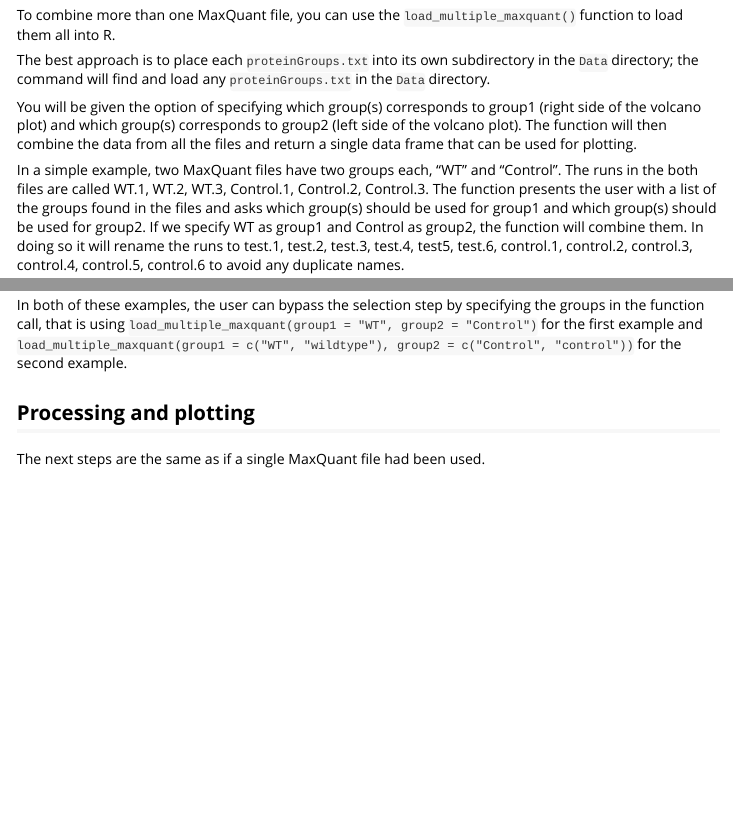
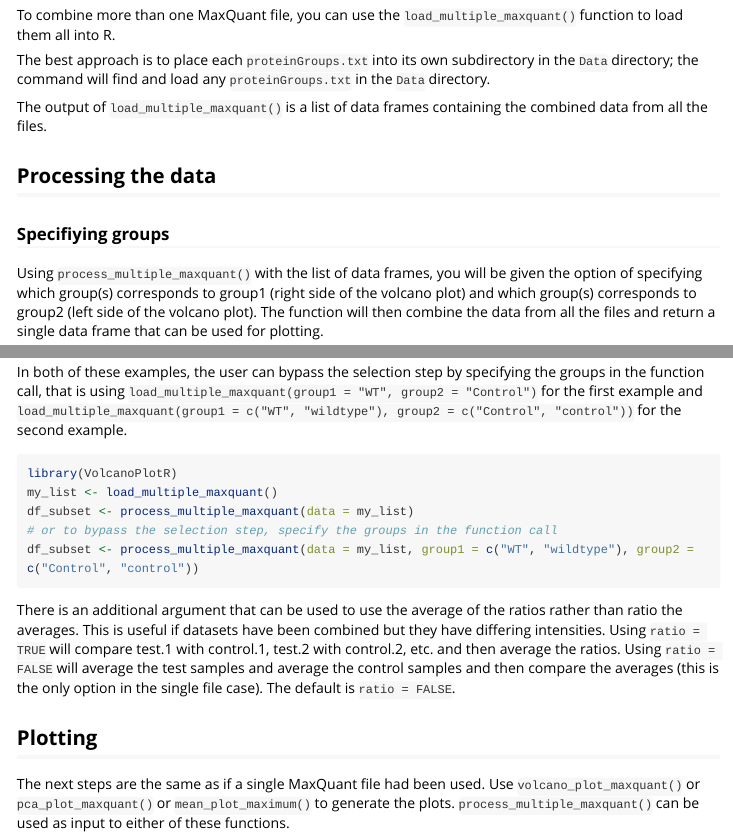
Before and after one commit to quantixed/VolcanoPlotR, an R Markdown document (vignettes/multiple.Rmd): the page in a window 1100 px wide, from 110 px down, and a second part further down, joined at a grey line. Rendered offline with R 4.5, knitr and Pandoc, with nearby package versions; long lines of code are wrapped.

Commit message:
Docs: multiple maxquant

````diff
--- a/vignettes/multiple.Rmd
+++ b/vignettes/multiple.Rmd
@@ -20,7 +20,13 @@ To combine more than one MaxQuant file, you can use the `load_multiple_maxquant(
 
 The best approach is to place each `proteinGroups.txt` into its own subdirectory in the `Data` directory; the command will find and load any `proteinGroups.txt` in the `Data` directory.
 
-You will be given the option of specifying which group(s) corresponds to group1 (right side of the volcano plot) and which group(s) corresponds to group2 (left side of the volcano plot). The function will then combine the data from all the files and return a single data frame that can be used for plotting.
+The output of `load_multiple_maxquant()` is a list of data frames containing the combined data from all the files.
+
+## Processing the data
+
+### Specifiying groups
+
+Using `process_multiple_maxquant()` with the list of data frames, you will be given the option of specifying which group(s) corresponds to group1 (right side of the volcano plot) and which group(s) corresponds to group2 (left side of the volcano plot). The function will then combine the data from all the files and return a single data frame that can be used for plotting.
 
 In a simple example, two MaxQuant files have two groups each, "WT" and "Control". The runs in the both files are called WT.1, WT.2, WT.3, Control.1, Control.2, Control.3. The function presents the user with a list of the groups found in the files and asks which group(s) should be used for group1 and which group(s) should be used for group2. If we specify WT as group1 and Control as group2, the function will combine them. In doing so it will rename the runs to test.1, test.2, test.3, test.4, test5, test.6, control.1, control.2, control.3, control.4, control.5, control.6 to avoid any duplicate names.
 
@@ -30,6 +36,16 @@ Note that the group names need to be unique and logical, for example if WT and C
 
 In both of these examples, the user can bypass the selection step by specifying the groups in the function call, that is using `load_multiple_maxquant(group1 = "WT", group2 = "Control")` for the first example and `load_multiple_maxquant(group1 = c("WT", "wildtype"), group2 = c("Control", "control"))` for the second example.
 
-## Processing and plotting
+```{r, eval = FALSE}
+library(VolcanoPlotR)
+my_list <- load_multiple_maxquant()
+df_subset <- process_multiple_maxquant(data = my_list)
+# or to bypass the selection step, specify the groups in the function call
+df_subset <- process_multiple_maxquant(data = my_list, group1 = c("WT", "wildtype"), group2 = c("Control", "control"))
+```
 
-The next steps are the same as if a single MaxQuant file had been used.
+There is an additional argument that can be used to use the average of the ratios rather than ratio the averages. This is useful if datasets have been combined but they have differing intensities. Using `ratio = TRUE` will compare test.1 with control.1, test.2 with control.2, etc. and then average the ratios. Using `ratio = FALSE` will average the test samples and average the control samples and then compare the averages (this is the only option in the single file case). The default is `ratio = FALSE`.
+
+## Plotting
+
+The next steps are the same as if a single MaxQuant file had been used. Use `volcano_plot_maxquant()` or `pca_plot_maxquant()` or `mean_plot_maximum()` to generate the plots. `process_multiple_maxquant()` can be used as input to either of these functions.
````
Also changed, not shown: R/process_multiple_maxquant.R (+1 -0 lines).
